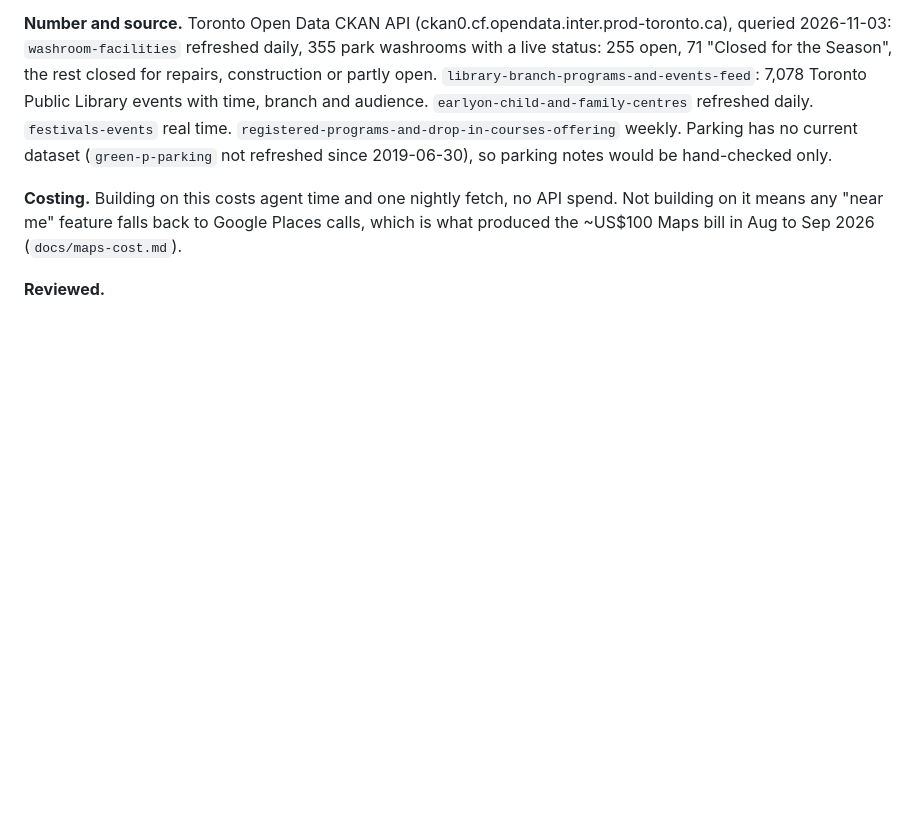
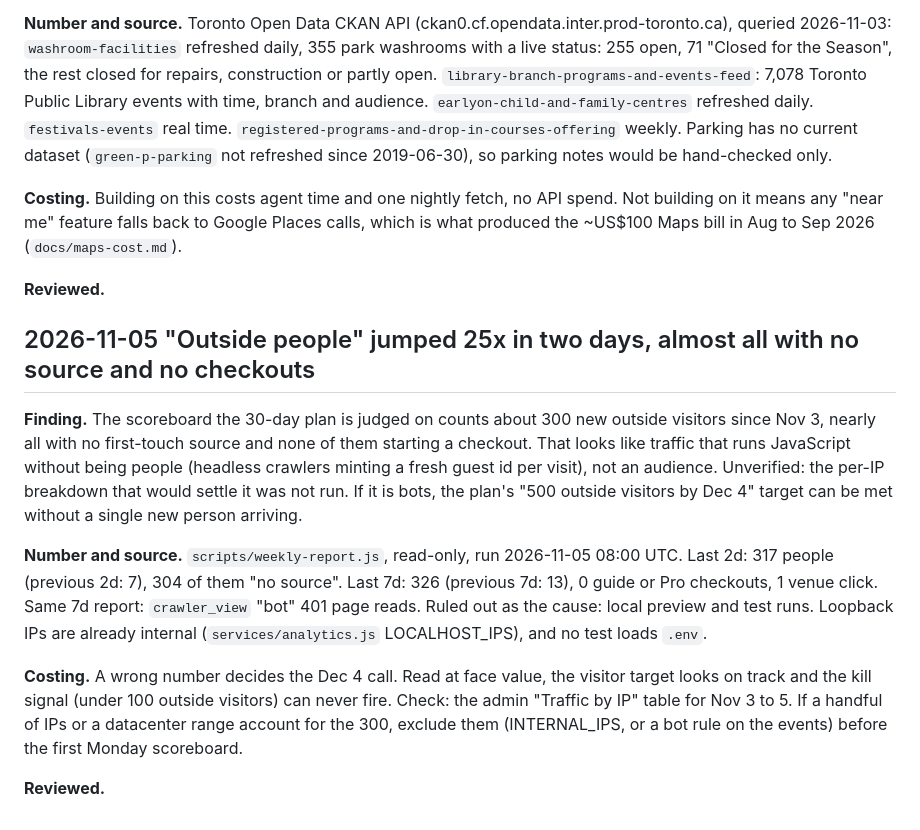
Before and after one commit to mugendiz/dayhop-v2, a Markdown page: docs/findings-log.md, the part around the change. Drawn GitHub-style; blank space fills up the shorter version.

Commit message:
Findings log: outside-visitor count jumped 25x in two days, likely not people
Co-Authored-By: Claude Opus 5.5 <noreply@anthropic.com>

```diff
--- a/docs/findings-log.md
+++ b/docs/findings-log.md
@@ -253,3 +253,29 @@ Places calls, which is what produced the ~US$100 Maps bill in Aug to Sep
 2026 (`docs/maps-cost.md`).
 
 **Reviewed.**
+
+## 2026-11-05 "Outside people" jumped 25x in two days, almost all with no source and no checkouts
+
+**Finding.** The scoreboard the 30-day plan is judged on counts about 300
+new outside visitors since Nov 3, nearly all with no first-touch source and
+none of them starting a checkout. That looks like traffic that runs
+JavaScript without being people (headless crawlers minting a fresh guest
+id per visit), not an audience. Unverified: the per-IP breakdown that would
+settle it was not run. If it is bots, the plan's "500 outside visitors by
+Dec 4" target can be met without a single new person arriving.
+
+**Number and source.** `scripts/weekly-report.js`, read-only, run
+2026-11-05 08:00 UTC. Last 2d: 317 people (previous 2d: 7), 304 of them
+"no source". Last 7d: 326 (previous 7d: 13), 0 guide or Pro checkouts, 1
+venue click. Same 7d report: `crawler_view` "bot" 401 page reads. Ruled
+out as the cause: local preview and test runs. Loopback IPs are already
+internal (`services/analytics.js` LOCALHOST_IPS), and no test loads `.env`.
+
+**Costing.** A wrong number decides the Dec 4 call. Read at face value,
+the visitor target looks on track and the kill signal (under 100 outside
+visitors) can never fire. Check: the admin "Traffic by IP" table for Nov 3
+to 5. If a handful of IPs or a datacenter range account for the 300,
+exclude them (INTERNAL_IPS, or a bot rule on the events) before the first
+Monday scoreboard.
+
+**Reviewed.**
```
